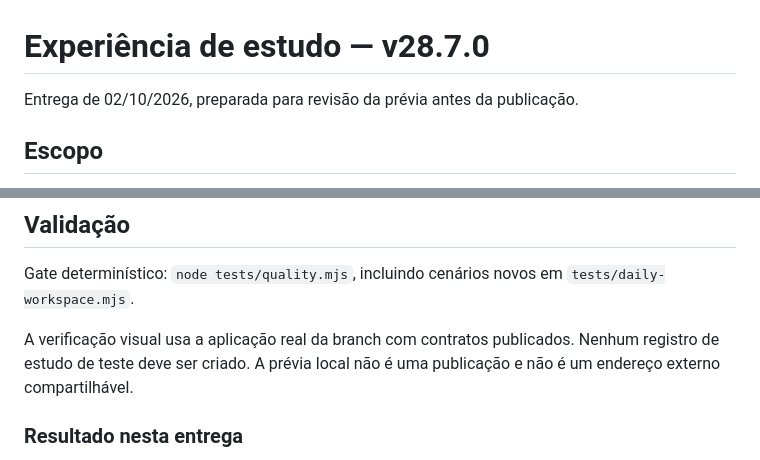
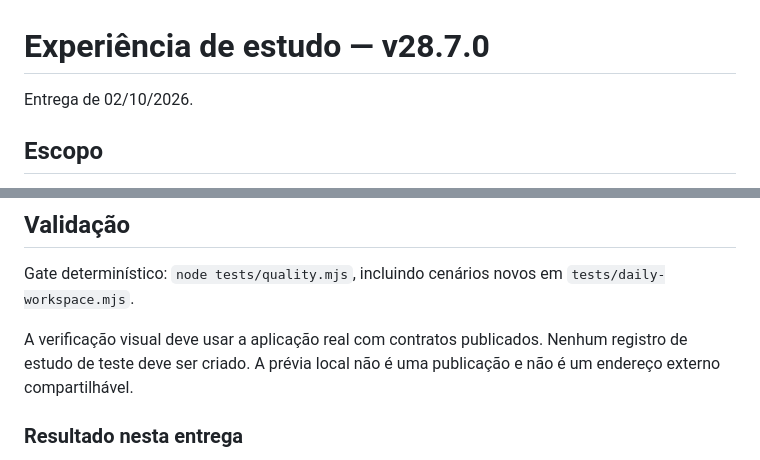
Before and after one commit to RodrigoRosaDantas/central-estudos, a Markdown page: docs/UX-V28.7.md, 2 parts joined by grey strips. GitHub-like rendering.

```diff
--- a/docs/UX-V28.7.md
+++ b/docs/UX-V28.7.md
@@ -1,6 +1,6 @@
 # Experiência de estudo — v28.7.0
 
-Entrega de 02/10/2026, preparada para revisão da prévia antes da publicação.
+Entrega de 02/10/2026.
 
 ## Escopo
 
@@ -42,7 +42,7 @@ Os destinos foram conferidos no código desses projetos. Alterações externas p
 
 Gate determinístico: `node tests/quality.mjs`, incluindo cenários novos em `tests/daily-workspace.mjs`.
 
-A verificação visual usa a aplicação real da branch com contratos publicados. Nenhum registro de estudo de teste deve ser criado. A prévia local não é uma publicação e não é um endereço externo compartilhável.
+A verificação visual deve usar a aplicação real com contratos publicados. Nenhum registro de estudo de teste deve ser criado. A prévia local não é uma publicação e não é um endereço externo compartilhável.
 
 ### Resultado nesta entrega
 
```
Also changed, not shown: CHANGELOG.md (+9 -10 lines), README.md (+2 -2 lines).
